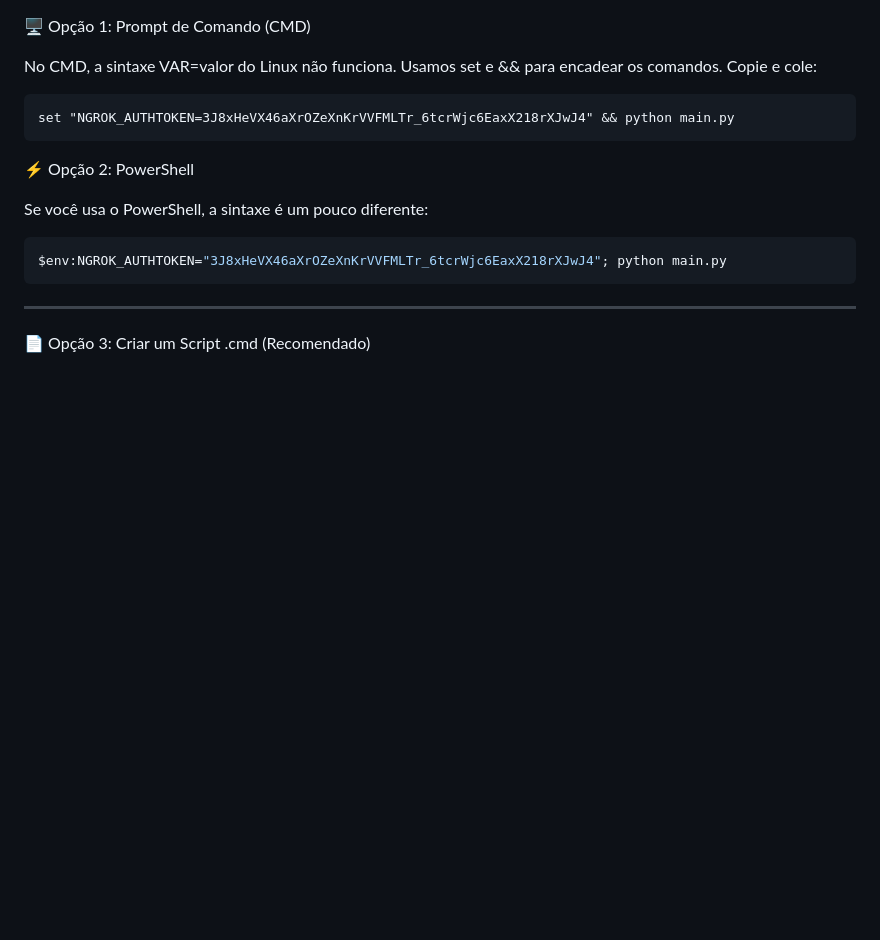
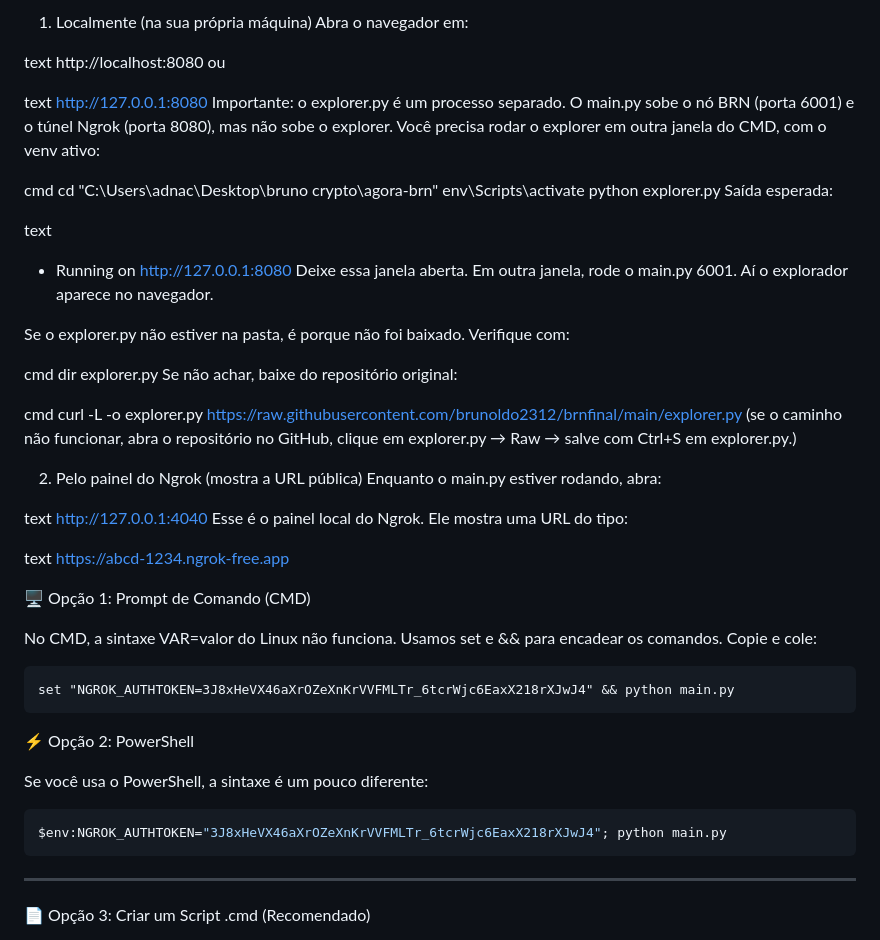
Before and after one commit to brunoldo2312/brnfinal, a Markdown page: README.md, the part around the change. GitHub-like rendering; blank space fills up the shorter version.

```diff
--- a/README.md
+++ b/README.md
@@ -1,3 +1,44 @@
+1. Localmente (na sua própria máquina)
+Abra o navegador em:
+
+text
+http://localhost:8080
+ou
+
+text
+http://127.0.0.1:8080
+Importante: o explorer.py é um processo separado. O main.py sobe o nó BRN (porta 6001) e o túnel Ngrok (porta 8080), mas não sobe o explorer. Você precisa rodar o explorer em outra janela do CMD, com o venv ativo:
+
+cmd
+cd "C:\Users\adnac\Desktop\bruno crypto\agora-brn"
+env\Scripts\activate
+python explorer.py
+Saída esperada:
+
+text
+* Running on http://127.0.0.1:8080
+Deixe essa janela aberta. Em outra janela, rode o main.py 6001. Aí o explorador aparece no navegador.
+
+Se o explorer.py não estiver na pasta, é porque não foi baixado. Verifique com:
+
+cmd
+dir explorer.py
+Se não achar, baixe do repositório original:
+
+cmd
+curl -L -o explorer.py https://raw.githubusercontent.com/brunoldo2312/brnfinal/main/explorer.py
+(se o caminho não funcionar, abra o repositório no GitHub, clique em explorer.py → Raw → salve com Ctrl+S em explorer.py.)
+
+2. Pelo painel do Ngrok (mostra a URL pública)
+Enquanto o main.py estiver rodando, abra:
+
+text
+http://127.0.0.1:4040
+Esse é o painel local do Ngrok. Ele mostra uma URL do tipo:
+
+text
+https://abcd-1234.ngrok-free.app
+
 🖥️ Opção 1: Prompt de Comando (CMD)
 
 No CMD, a sintaxe VAR=valor do Linux não funciona. Usamos set e && para encadear os comandos. Copie e cole:
```
